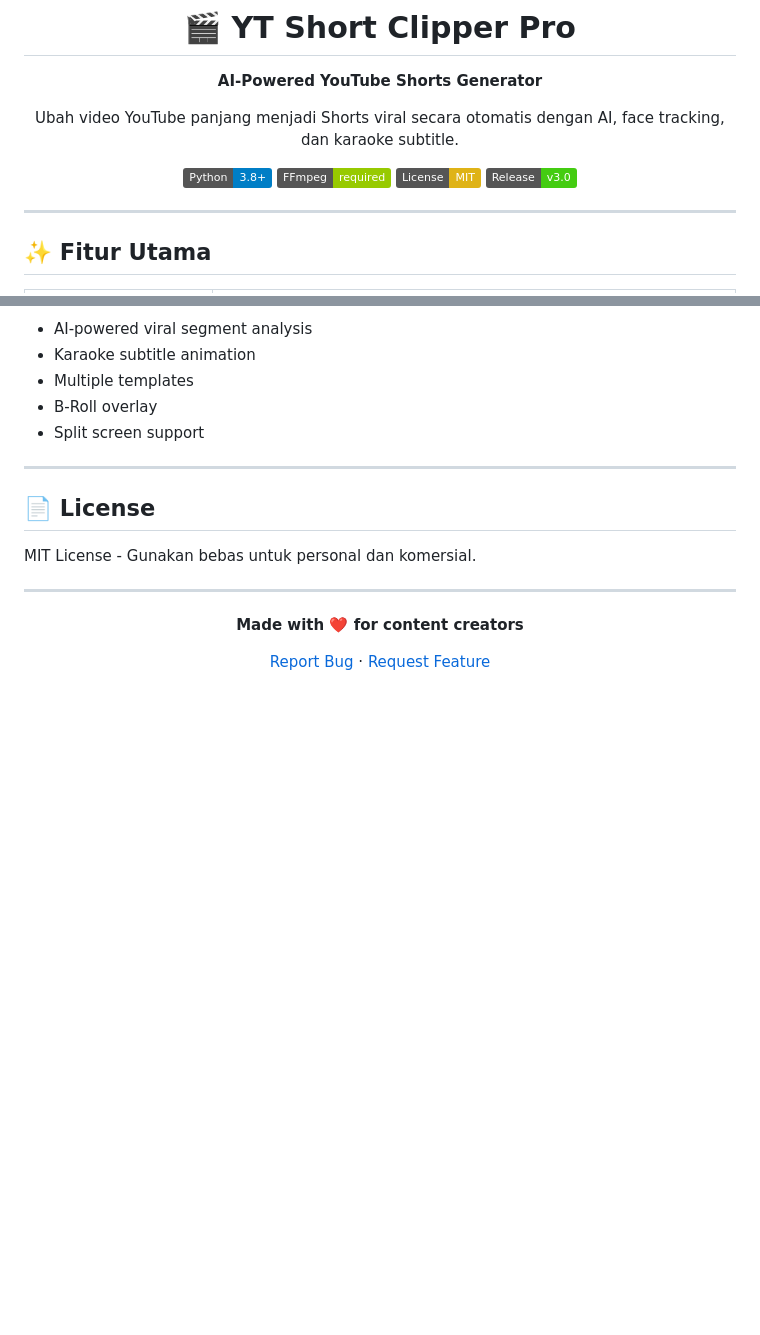
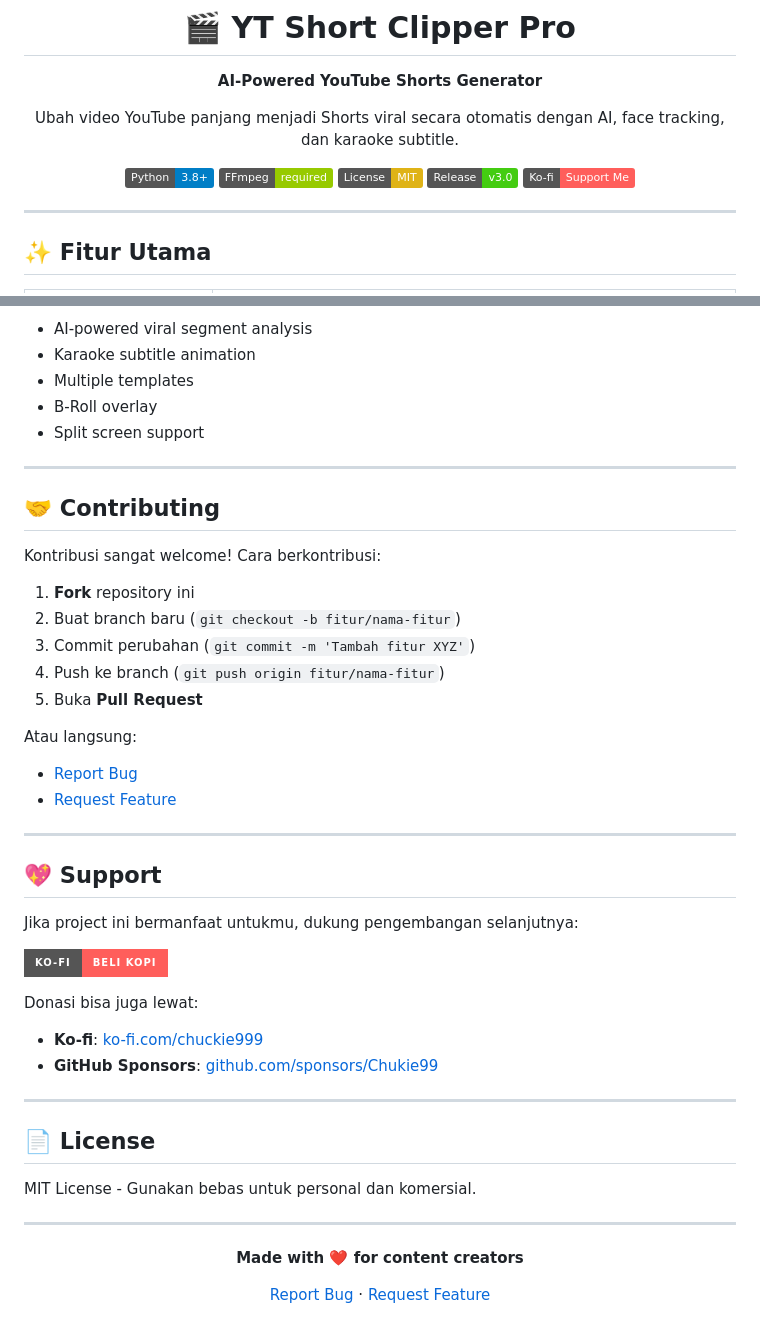
Before and after one commit to Chukie99/yt-short-clipper-offline, a Markdown page: README.md, 2 parts joined by grey strips. GitHub-like rendering; badges without logos; blank space fills up the shorter version.

Commit message:
docs: add contributing guide and Ko-fi donation link

```diff
--- a/README.md
+++ b/README.md
@@ -10,6 +10,7 @@ Ubah video YouTube panjang menjadi Shorts viral secara otomatis dengan AI, face
 [![FFmpeg](https://img.shields.io/badge/FFmpeg-required-green?logo=ffmpeg&logoColor=white)](https://ffmpeg.org)
 [![License](https://img.shields.io/badge/License-MIT-yellow.svg)](LICENSE)
 [![Release](https://img.shields.io/badge/Release-v3.0-brightgreen)](https://github.com/Chukie99/yt-short-clipper-offline/releases)
+[![Ko-fi](https://img.shields.io/badge/Ko--fi-Support%20Me-FF5E5B?logo=ko-fi&logoColor=white)](https://ko-fi.com/chuckie999)
 
 </div>
 
@@ -159,6 +160,34 @@ yt-short-clipper-offline/
 
 ---
 
+## 🤝 Contributing
+
+Kontribusi sangat welcome! Cara berkontribusi:
+
+1. **Fork** repository ini
+2. Buat branch baru (`git checkout -b fitur/nama-fitur`)
+3. Commit perubahan (`git commit -m 'Tambah fitur XYZ'`)
+4. Push ke branch (`git push origin fitur/nama-fitur`)
+5. Buka **Pull Request**
+
+Atau langsung:
+- [Report Bug](https://github.com/Chukie99/yt-short-clipper-offline/issues)
+- [Request Feature](https://github.com/Chukie99/yt-short-clipper-offline/issues)
+
+---
+
+## 💖 Support
+
+Jika project ini bermanfaat untukmu, dukung pengembangan selanjutnya:
+
+[![Ko-fi](https://img.shields.io/badge/Ko--fi-Beli%20Kopi-FF5E5B?logo=ko-fi&logoColor=white&style=for-the-badge)](https://ko-fi.com/chuckie999)
+
+Donasi bisa juga lewat:
+- **Ko-fi**: [ko-fi.com/chuckie999](https://ko-fi.com/chuckie999)
+- **GitHub Sponsors**: [github.com/sponsors/Chukie99](https://github.com/sponsors/Chukie99)
+
+---
+
 ## 📄 License
 
 MIT License - Gunakan bebas untuk personal dan komersial.
```
